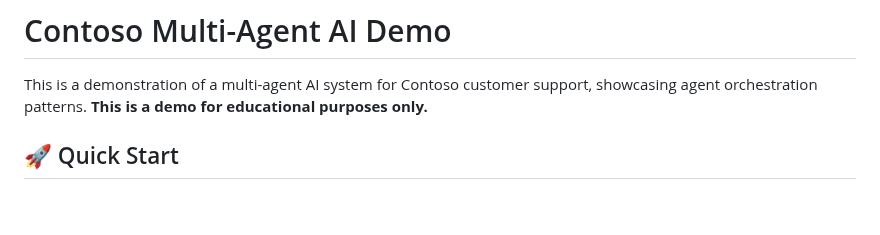
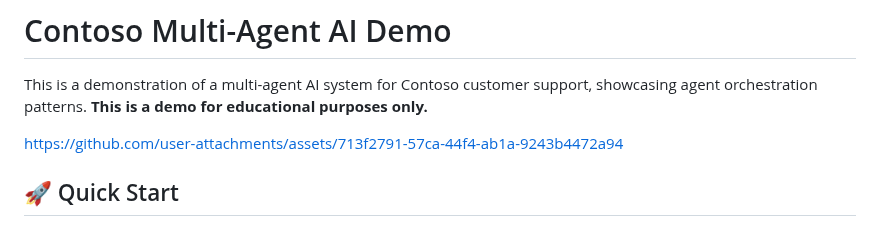
Before and after one commit to angangwa/semantic-kernel-agents, a Markdown page: README.md, the part around the change. GitHub-like rendering; blank space fills up the shorter version.

```diff
--- a/README.md
+++ b/README.md
@@ -1,6 +1,12 @@
 # Contoso Multi-Agent AI Demo
 
 This is a demonstration of a multi-agent AI system for Contoso customer support, showcasing agent orchestration patterns. **This is a demo for educational purposes only.**
+
+
+
+https://github.com/user-attachments/assets/713f2791-57ca-44f4-ab1a-9243b4472a94
+
+
 
 ## 🚀 Quick Start
 
```
